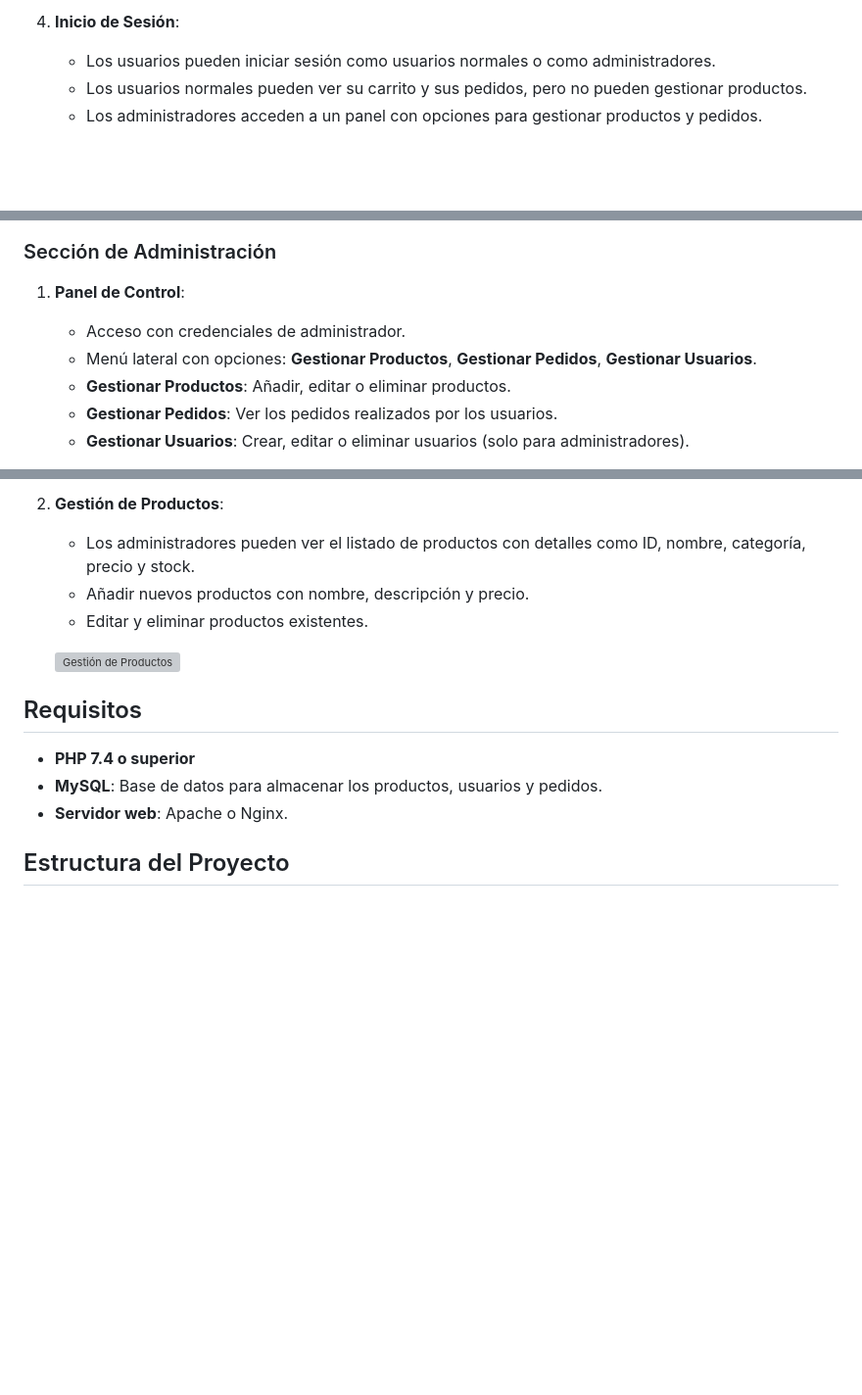
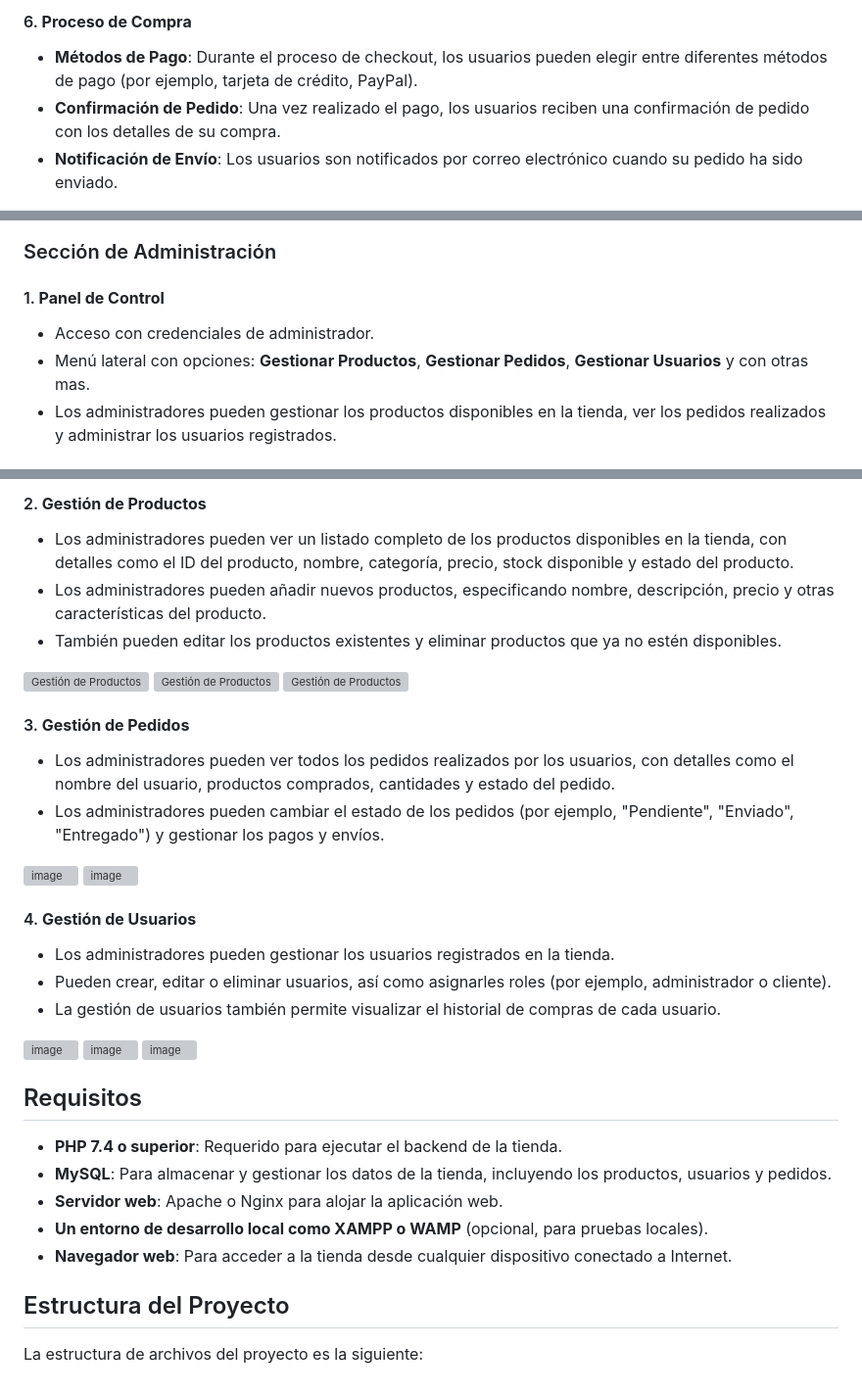
Before and after one commit to Christian8121/Tienda-de-Componentes-Inform-ticos, a Markdown page: README.md, 3 parts joined by grey strips. Shown at 98% size. Rendered like a GitHub page; blank space fills up the shorter version; grey boxes are pictures that could not be loaded.

```diff
--- a/README.md
+++ b/README.md
@@ -42,7 +66,7 @@ La tienda tiene dos secciones diferenciadas: **Sección de Usuario** y **Secció
 
 
-4. **Inicio de Sesión**:
-   - Los usuarios pueden iniciar sesión como usuarios normales o como administradores.
-   - Los usuarios normales pueden ver su carrito y sus pedidos, pero no pueden gestionar productos.
-   - Los administradores acceden a un panel con opciones para gestionar productos y pedidos.
+#### 6. **Proceso de Compra**
+   - **Métodos de Pago**: Durante el proceso de checkout, los usuarios pueden elegir entre diferentes métodos de pago (por ejemplo, tarjeta de crédito, PayPal).
+   - **Confirmación de Pedido**: Una vez realizado el pago, los usuarios reciben una confirmación de pedido con los detalles de su compra.
+   - **Notificación de Envío**: Los usuarios son notificados por correo electrónico cuando su pedido ha sido enviado.
 
@@ -50,10 +75,8 @@ La tienda tiene dos secciones diferenciadas: **Sección de Usuario** y **Secció
 
 ### Sección de Administración
 
-1. **Panel de Control**:
+#### 1. **Panel de Control**
    - Acceso con credenciales de administrador.
-   - Menú lateral con opciones: **Gestionar Productos**, **Gestionar Pedidos**, **Gestionar Usuarios**.
-   - **Gestionar Productos**: Añadir, editar o eliminar productos.
-   - **Gestionar Pedidos**: Ver los pedidos realizados por los usuarios.
-   - **Gestionar Usuarios**: Crear, editar o eliminar usuarios (solo para administradores).
+   - Menú lateral con opciones: **Gestionar Productos**, **Gestionar Pedidos**, **Gestionar Usuarios** y con otras mas.
+   - Los administradores pueden gestionar los productos disponibles en la tienda, ver los pedidos realizados y administrar los usuarios registrados.
 
@@ -61,15 +85,40 @@ La tienda tiene dos secciones diferenciadas: **Sección de Usuario** y **Secció
 
-2. **Gestión de Productos**:
-   - Los administradores pueden ver el listado de productos con detalles como ID, nombre, categoría, precio y stock.
-   - Añadir nuevos productos con nombre, descripción y precio.
-   - Editar y eliminar productos existentes.
+#### 2. **Gestión de Productos**
+   - Los administradores pueden ver un listado completo de los productos disponibles en la tienda, con detalles como el ID del producto, nombre, categoría, precio, stock disponible y estado del producto.
+   - Los administradores pueden añadir nuevos productos, especificando nombre, descripción, precio y otras características del producto.
+   - También pueden editar los productos existentes y eliminar productos que ya no estén disponibles.
 
-   ![Gestión de Productos](ruta/a/la/captura-de-pantalla6.png)
+   ![Gestión de Productos](https://github.com/user-attachments/assets/6189b414-f60e-4fd9-8dfb-d21cc997ee8c)
+   ![Gestión de Productos](https://github.com/user-attachments/assets/e2e9dba8-f49a-49f9-b0e7-7e7f85245041)
+   ![Gestión de Productos](https://github.com/user-attachments/assets/797c12e9-8290-4a87-9ec7-27d2159fef2d)
+
+#### 3. **Gestión de Pedidos**
+   - Los administradores pueden ver todos los pedidos realizados por los usuarios, con detalles como el nombre del usuario, productos comprados, cantidades y estado del pedido.
+   - Los administradores pueden cambiar el estado de los pedidos (por ejemplo, "Pendiente", "Enviado", "Entregado") y gestionar los pagos y envíos.
+
+   ![image](https://github.com/user-attachments/assets/12404b47-e00f-4506-b04b-c5ea8ac7b45a)
+   ![image](https://github.com/user-attachments/assets/101bf376-7dda-4ddb-b9ae-05af171ca4ca)
+
+
+
+#### 4. **Gestión de Usuarios**
+   - Los administradores pueden gestionar los usuarios registrados en la tienda.
+   - Pueden crear, editar o eliminar usuarios, así como asignarles roles (por ejemplo, administrador o cliente).
+   - La gestión de usuarios también permite visualizar el historial de compras de cada usuario.
+
+   ![image](https://github.com/user-attachments/assets/66ac7623-4eed-4a3b-bf69-ce85a3052cbd)
+   ![image](https://github.com/user-attachments/assets/3fcfd198-adc4-4190-8f81-fb97652c61fb)
+   ![image](https://github.com/user-attachments/assets/bcae9ddf-6378-4b51-8a39-c3c2aac14eaa)
+
 
 ## Requisitos
 
-- **PHP 7.4 o superior**
-- **MySQL**: Base de datos para almacenar los productos, usuarios y pedidos.
-- **Servidor web**: Apache o Nginx.
+- **PHP 7.4 o superior**: Requerido para ejecutar el backend de la tienda.
+- **MySQL**: Para almacenar y gestionar los datos de la tienda, incluyendo los productos, usuarios y pedidos.
+- **Servidor web**: Apache o Nginx para alojar la aplicación web.
+- **Un entorno de desarrollo local como XAMPP o WAMP** (opcional, para pruebas locales).
+- **Navegador web**: Para acceder a la tienda desde cualquier dispositivo conectado a Internet.
 
 ## Estructura del Proyecto
+
+La estructura de archivos del proyecto es la siguiente:
```
Also changed, not shown: other parts of README.md (+48 -22 lines).
